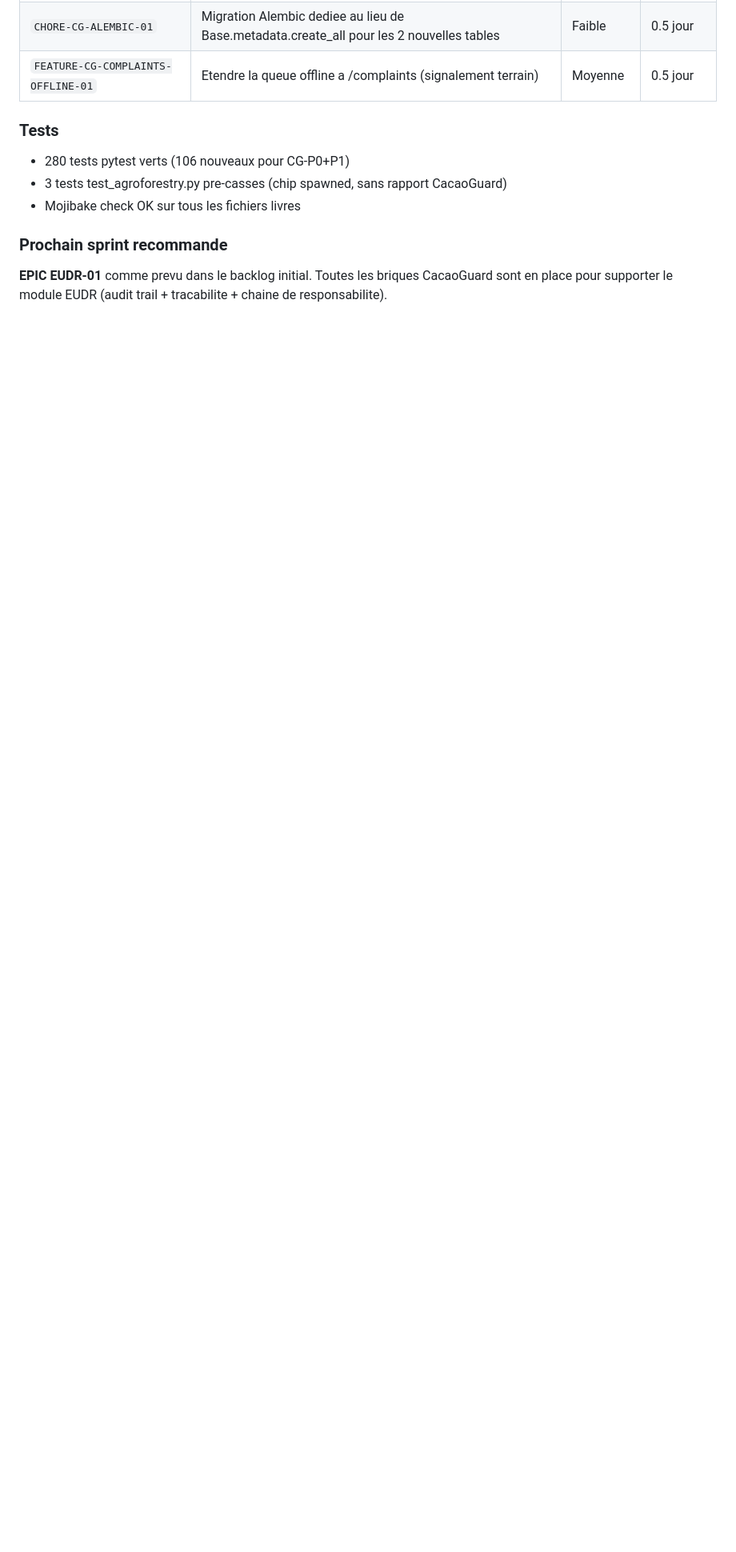
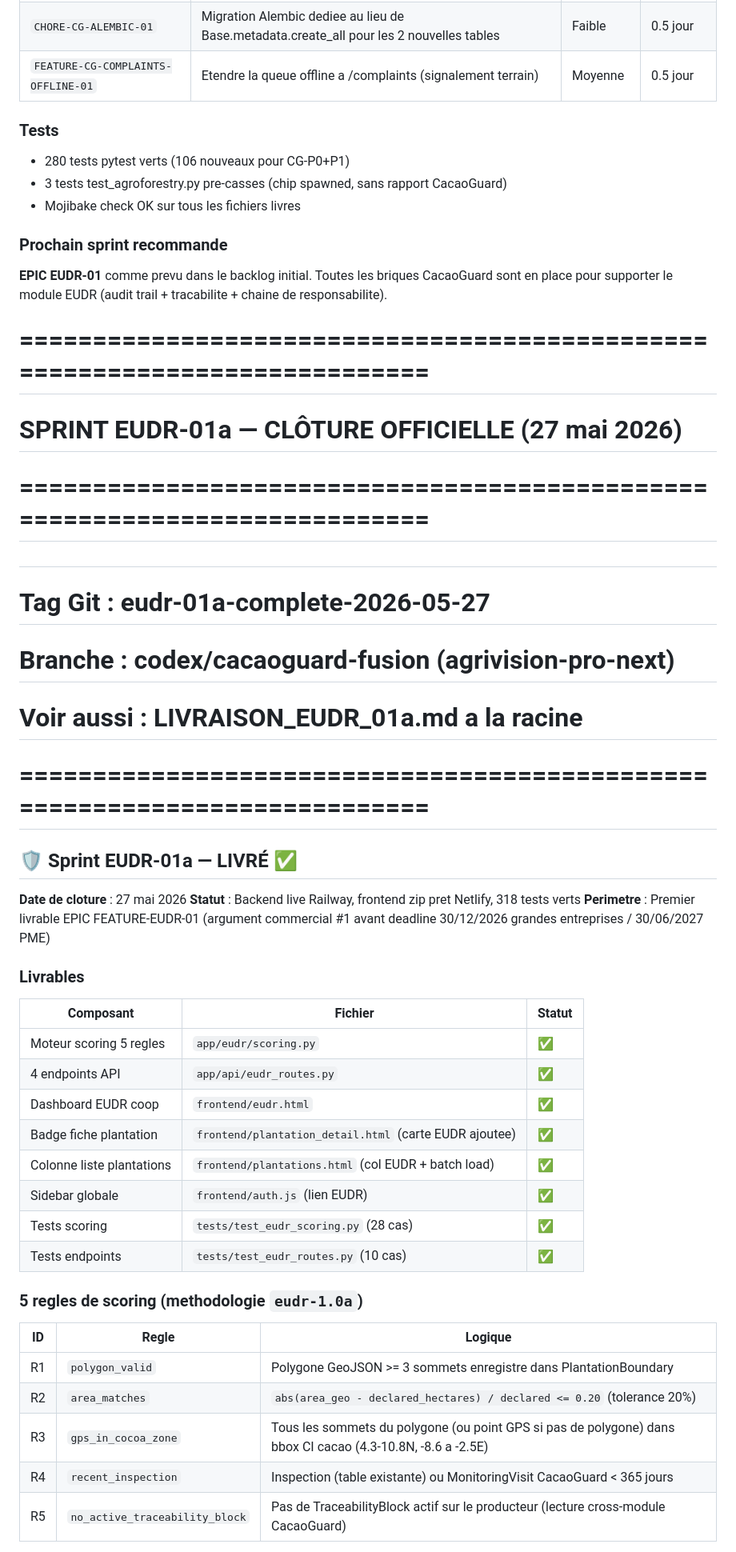
Before and after one commit to Ikaff2024/agrivision-pro-next, a Markdown page: AGRIVISION_CONTEXT.md, the part around one of its changes. Shown at 80% size. GitHub-like rendering; blank space fills up the shorter version.

Commit message:
docs(eudr): rapport livraison EUDR-01a + maj contexte
Co-Authored-By: Claude Sonnet 4.6 <noreply@anthropic.com>

```diff
--- a/AGRIVISION_CONTEXT.md
+++ b/AGRIVISION_CONTEXT.md
@@ -810,3 +810,43 @@ Zip pret a deposer : `agrivision-frontend-cacaoguard-p1.zip` (225 KB, 60+ fichie
 ### Prochain sprint recommande
 
 **EPIC EUDR-01** comme prevu dans le backlog initial. Toutes les briques CacaoGuard sont en place pour supporter le module EUDR (audit trail + tracabilite + chaine de responsabilite).
+
+# ===========================================================================
+# SPRINT EUDR-01a — CLÔTURE OFFICIELLE (27 mai 2026)
+# ===========================================================================
+#
+# Tag Git : eudr-01a-complete-2026-05-27
+# Branche : codex/cacaoguard-fusion (agrivision-pro-next)
+# Voir aussi : LIVRAISON_EUDR_01a.md a la racine
+# ===========================================================================
+
+## 🛡️ Sprint EUDR-01a — LIVRÉ ✅
+
+**Date de cloture** : 27 mai 2026
+**Statut** : Backend live Railway, frontend zip pret Netlify, 318 tests verts
+**Perimetre** : Premier livrable EPIC FEATURE-EUDR-01 (argument commercial #1
+avant deadline 30/12/2026 grandes entreprises / 30/06/2027 PME)
+
+### Livrables
+
+| Composant | Fichier | Statut |
+|---|---|---|
+| Moteur scoring 5 regles | `app/eudr/scoring.py` | ✅ |
+| 4 endpoints API | `app/api/eudr_routes.py` | ✅ |
+| Dashboard EUDR coop | `frontend/eudr.html` | ✅ |
+| Badge fiche plantation | `frontend/plantation_detail.html` (carte EUDR ajoutee) | ✅ |
+| Colonne liste plantations | `frontend/plantations.html` (col EUDR + batch load) | ✅ |
+| Sidebar globale | `frontend/auth.js` (lien EUDR) | ✅ |
+| Tests scoring | `tests/test_eudr_scoring.py` (28 cas) | ✅ |
+| Tests endpoints | `tests/test_eudr_routes.py` (10 cas) | ✅ |
+
+### 5 regles de scoring (methodologie `eudr-1.0a`)
+
+| ID | Regle | Logique |
+|---|---|---|
+| R1 | `polygon_valid` | Polygone GeoJSON >= 3 sommets enregistre dans PlantationBoundary |
+| R2 | `area_matches` | `abs(area_geo - declared_hectares) / declared <= 0.20` (tolerance 20%) |
+| R3 | `gps_in_cocoa_zone` | Tous les sommets du polygone (ou point GPS si pas de polygone) dans bbox CI cacao (4.3-10.8N, -8.6 a -2.5E) |
+| R4 | `recent_inspection` | Inspection (table existante) ou MonitoringVisit CacaoGuard < 365 jours |
+| R5 | `no_active_traceability_block` | Pas de TraceabilityBlock actif sur le producteur (lecture cross-module CacaoGuard) |
+
```
Also changed, not shown: other parts of AGRIVISION_CONTEXT.md (+39 -0 lines), LIVRAISON_EUDR_01a.md (added, +165 -0 lines).
